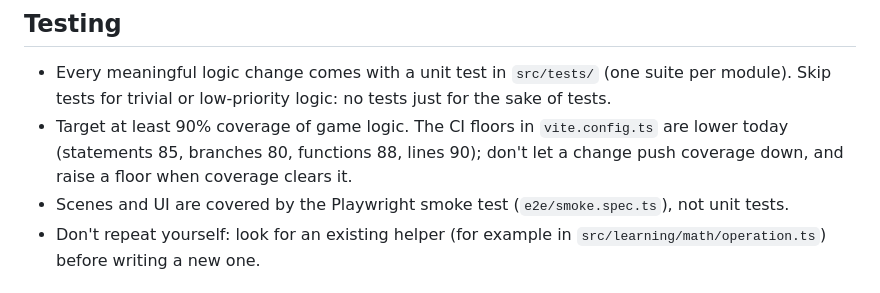
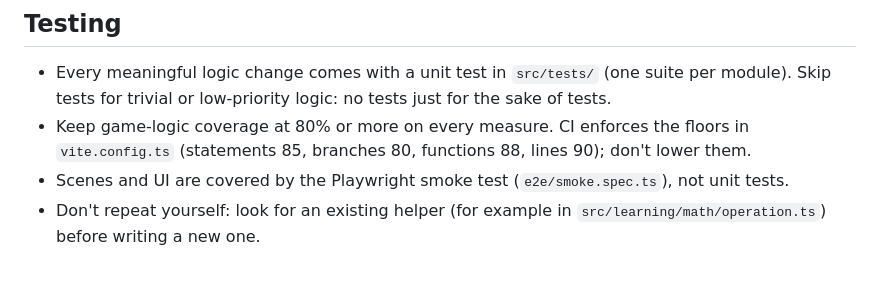
Before and after one commit to natsuskaizen/sweet-scoops-academy, a Markdown page: CLAUDE.md, the part around the change. Rendered like a GitHub page.

Commit message:
CLAUDE.md: set the coverage target to 80%
Co-Authored-By: Claude Opus 5.5 (1M context) <noreply@anthropic.com>
Claude-Session: https://claude.ai/code/session_01LqHAzwPaCJ7fnS8AgDCZUr

```diff
--- a/CLAUDE.md
+++ b/CLAUDE.md
@@ -28,7 +28,7 @@ Before pushing, run everything CI runs: `typecheck`, `test:coverage`, `lint`, `f
 ## Testing
 
 - Every meaningful logic change comes with a unit test in `src/tests/` (one suite per module). Skip tests for trivial or low-priority logic: no tests just for the sake of tests.
-- Target at least 90% coverage of game logic. The CI floors in `vite.config.ts` are lower today (statements 85, branches 80, functions 88, lines 90); don't let a change push coverage down, and raise a floor when coverage clears it.
+- Keep game-logic coverage at 80% or more on every measure. CI enforces the floors in `vite.config.ts` (statements 85, branches 80, functions 88, lines 90); don't lower them.
 - Scenes and UI are covered by the Playwright smoke test (`e2e/smoke.spec.ts`), not unit tests.
 - Don't repeat yourself: look for an existing helper (for example in `src/learning/math/operation.ts`) before writing a new one.
 
```
